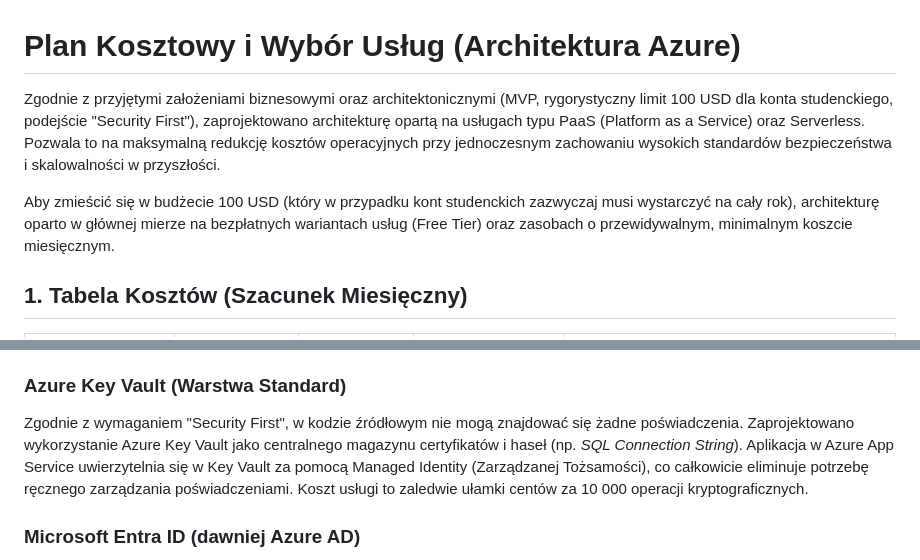
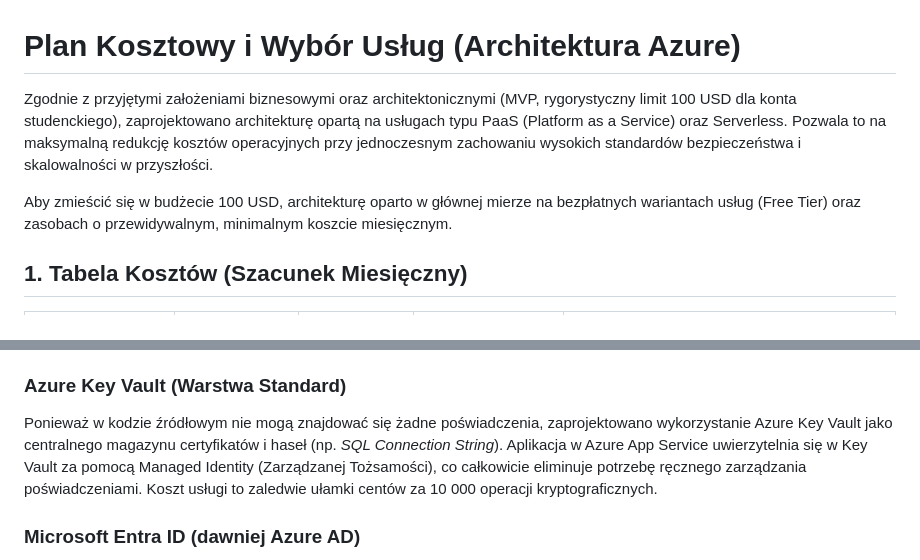
Before and after one commit to M-Roscos/azure-league-management, a Markdown page: documents/plan-kosztowy.md, 2 parts joined by grey strips. Rendered like a GitHub page.

```diff
--- a/documents/plan-kosztowy.md
+++ b/documents/plan-kosztowy.md
@@ -1,8 +1,8 @@
 # Plan Kosztowy i Wybór Usług (Architektura Azure)
 
-Zgodnie z przyjętymi założeniami biznesowymi oraz architektonicznymi (MVP, rygorystyczny limit 100 USD dla konta studenckiego, podejście "Security First"), zaprojektowano architekturę opartą na usługach typu PaaS (Platform as a Service) oraz Serverless. Pozwala to na maksymalną redukcję kosztów operacyjnych przy jednoczesnym zachowaniu wysokich standardów bezpieczeństwa i skalowalności w przyszłości.
+Zgodnie z przyjętymi założeniami biznesowymi oraz architektonicznymi (MVP, rygorystyczny limit 100 USD dla konta studenckiego), zaprojektowano architekturę opartą na usługach typu PaaS (Platform as a Service) oraz Serverless. Pozwala to na maksymalną redukcję kosztów operacyjnych przy jednoczesnym zachowaniu wysokich standardów bezpieczeństwa i skalowalności w przyszłości.
 
-Aby zmieścić się w budżecie 100 USD (który w przypadku kont studenckich zazwyczaj musi wystarczyć na cały rok), architekturę oparto w głównej mierze na bezpłatnych wariantach usług (Free Tier) oraz zasobach o przewidywalnym, minimalnym koszcie miesięcznym.
+Aby zmieścić się w budżecie 100 USD, architekturę oparto w głównej mierze na bezpłatnych wariantach usług (Free Tier) oraz zasobach o przewidywalnym, minimalnym koszcie miesięcznym.
 
 ## 1. Tabela Kosztów (Szacunek Miesięczny)
 
@@ -28,7 +28,7 @@ Wybrano usługę App Service ze względu na pełne zarządzanie środowiskiem ur
 Logika biznesowa systemu – opierająca się na relacjach pomiędzy zawodnikami, drużynami i rozegranymi meczami (wyliczanie sumy punktów, bramek, analiza skuteczności przeciwko konkretnym przeciwnikom) – naturalnie predysponuje system do użycia relacyjnej bazy danych. Azure SQL Database zapewnia wbudowane mechanizmy bezpieczeństwa (szyfrowanie w spoczynku - TDE, firewall na poziomie serwera). Warstwa Basic oferuje stały, przewidywalny koszt poniżej 5 USD miesięcznie, gwarantując jednocześnie wystarczającą wydajność dla celów projektowych.
 
 ### Azure Key Vault (Warstwa Standard)
-Zgodnie z wymaganiem "Security First", w kodzie źródłowym nie mogą znajdować się żadne poświadczenia. Zaprojektowano wykorzystanie Azure Key Vault jako centralnego magazynu certyfikatów i haseł (np. *SQL Connection String*). Aplikacja w Azure App Service uwierzytelnia się w Key Vault za pomocą Managed Identity (Zarządzanej Tożsamości), co całkowicie eliminuje potrzebę ręcznego zarządzania poświadczeniami. Koszt usługi to zaledwie ułamki centów za 10 000 operacji kryptograficznych.
+Ponieważ w kodzie źródłowym nie mogą znajdować się żadne poświadczenia, zaprojektowano wykorzystanie Azure Key Vault jako centralnego magazynu certyfikatów i haseł (np. *SQL Connection String*). Aplikacja w Azure App Service uwierzytelnia się w Key Vault za pomocą Managed Identity (Zarządzanej Tożsamości), co całkowicie eliminuje potrzebę ręcznego zarządzania poświadczeniami. Koszt usługi to zaledwie ułamki centów za 10 000 operacji kryptograficznych.
 
 ### Microsoft Entra ID (dawniej Azure AD)
 Wykorzystano darmową warstwę usługi zarządzania tożsamością w celu implementacji autoryzacji opartej na rolach (RBAC). Pozwala to na bezpieczne odseparowanie uprawnień administratorów (dodawanie wyników meczów) od użytkowników standardowych (przeglądanie statystyk najlepszych drużyn i zawodników).
```
